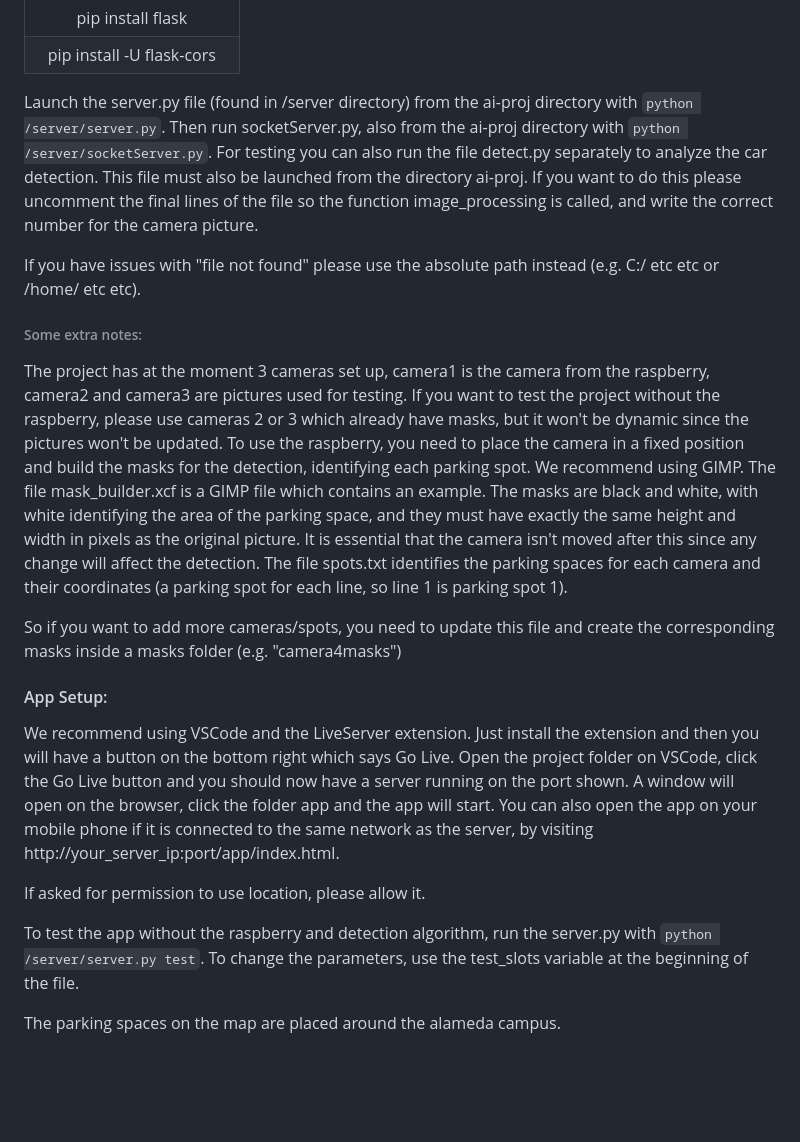
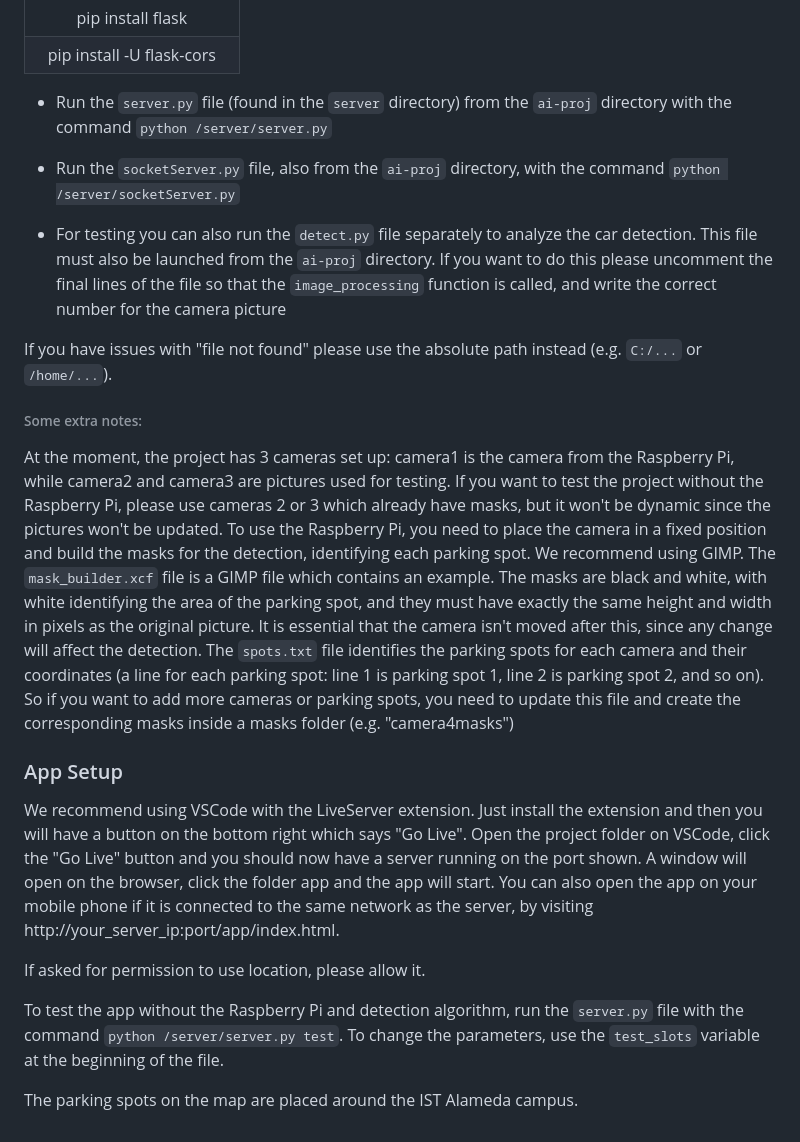
Before and after one commit to goncalog01/AI, a Markdown page: README.md, the part around one of its changes. Rendered like a GitHub page; blank space fills up the shorter version.

```diff
--- a/README.md
+++ b/README.md
@@ -73,22 +70,24 @@ Install the following libraries for python: psycopg2, opencv, flask, flask_cors.
 |     pip install flask     |
 | pip install -U flask-cors |
 
-Launch the server.py file (found in /server directory) from the ai-proj directory with `python /server/server.py`. Then run socketServer.py, also from the ai-proj directory with `python /server/socketServer.py`. For testing you can also run the file detect.py separately to analyze the car detection. This file must also be launched from the directory ai-proj. If you want to do this please uncomment the final lines of the file so the function image_processing is called, and write the correct number for the camera picture.
+- Run the `server.py` file (found in the `server` directory) from the `ai-proj` directory with the command `python /server/server.py`
 
-If you have issues with "file not found" please use the absolute path instead (e.g. C:/ etc etc or /home/ etc etc).
+- Run the `socketServer.py` file, also from the `ai-proj` directory, with the command `python /server/socketServer.py`
+
+- For testing you can also run the `detect.py` file separately to analyze the car detection. This file must also be launched from the `ai-proj` directory. If you want to do this please uncomment the final lines of the file so that the `image_processing` function is called, and write the correct number for the camera picture
+
+If you have issues with "file not found" please use the absolute path instead (e.g. `C:/...` or `/home/...`).
 
 ###### Some extra notes:
 
-The project has at the moment 3 cameras set up, camera1 is the camera from the raspberry, camera2 and camera3 are pictures used for testing. If you want to test the project without the raspberry, please use cameras 2 or 3 which already have masks, but it won't be dynamic since the pictures won't be updated. To use the raspberry, you need to place the camera in a fixed position and build the masks for the detection, identifying each parking spot. We recommend using GIMP. The file mask_builder.xcf is a GIMP file which contains an example. The masks are black and white, with white identifying the area of the parking space, and they must have exactly the same height and width in pixels as the original picture. It is essential that the camera isn't moved after this since any change will affect the detection. The file spots.txt identifies the parking spaces for each camera and their coordinates (a parking spot for each line, so line 1 is parking spot 1).
+At the moment, the project has 3 cameras set up: camera1 is the camera from the Raspberry Pi, while camera2 and camera3 are pictures used for testing. If you want to test the project without the Raspberry Pi, please use cameras 2 or 3 which already have masks, but it won't be dynamic since the pictures won't be updated. To use the Raspberry Pi, you need to place the camera in a fixed position and build the masks for the detection, identifying each parking spot. We recommend using GIMP. The `mask_builder.xcf` file is a GIMP file which contains an example. The masks are black and white, with white identifying the area of the parking spot, and they must have exactly the same height and width in pixels as the original picture. It is essential that the camera isn't moved after this, since any change will affect the detection. The `spots.txt` file identifies the parking spots for each camera and their coordinates (a line for each parking spot: line 1 is parking spot 1, line 2 is parking spot 2, and so on). So if you want to add more cameras or parking spots, you need to update this file and create the corresponding masks inside a masks folder (e.g. "camera4masks")
 
-So if you want to add more cameras/spots, you need to update this file and create the corresponding masks inside a masks folder (e.g. "camera4masks")
+### App Setup
 
-#### App Setup:
-
-We recommend using VSCode and the LiveServer extension. Just install the extension and then you will have a button on the bottom right which says Go Live. Open the project folder on VSCode, click the Go Live button and you should now have a server running on the port shown. A window will open on the browser, click the folder app and the app will start. You can also open the app on your mobile phone if it is connected to the same network as the server, by visiting http://your_server_ip:port/app/index.html.
+We recommend using VSCode with the LiveServer extension. Just install the extension and then you will have a button on the bottom right which says "Go Live". Open the project folder on VSCode, click the "Go Live" button and you should now have a server running on the port shown. A window will open on the browser, click the folder app and the app will start. You can also open the app on your mobile phone if it is connected to the same network as the server, by visiting http://your_server_ip:port/app/index.html.
 
 If asked for permission to use location, please allow it.
 
-To test the app without the raspberry and detection algorithm, run the server.py with `python /server/server.py test`. To change the parameters, use the test_slots variable at the beginning of the file.
+To test the app without the Raspberry Pi and detection algorithm, run the `server.py` file with the command `python /server/server.py test`. To change the parameters, use the `test_slots` variable at the beginning of the file.
 
-The parking spaces on the map are placed around the alameda campus.
+The parking spots on the map are placed around the IST Alameda campus.
```
Also changed, not shown: other parts of README.md (+26 -29 lines).
